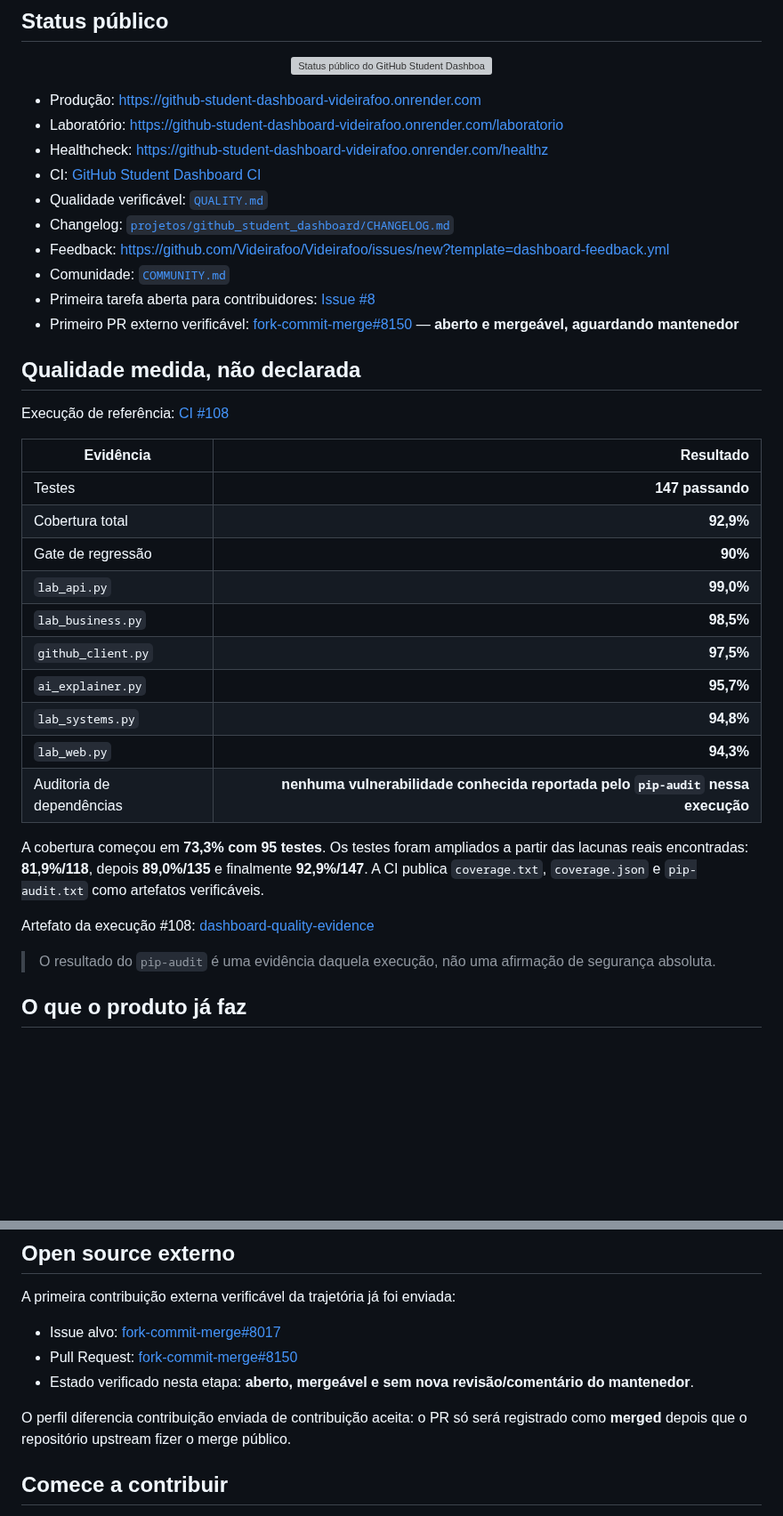
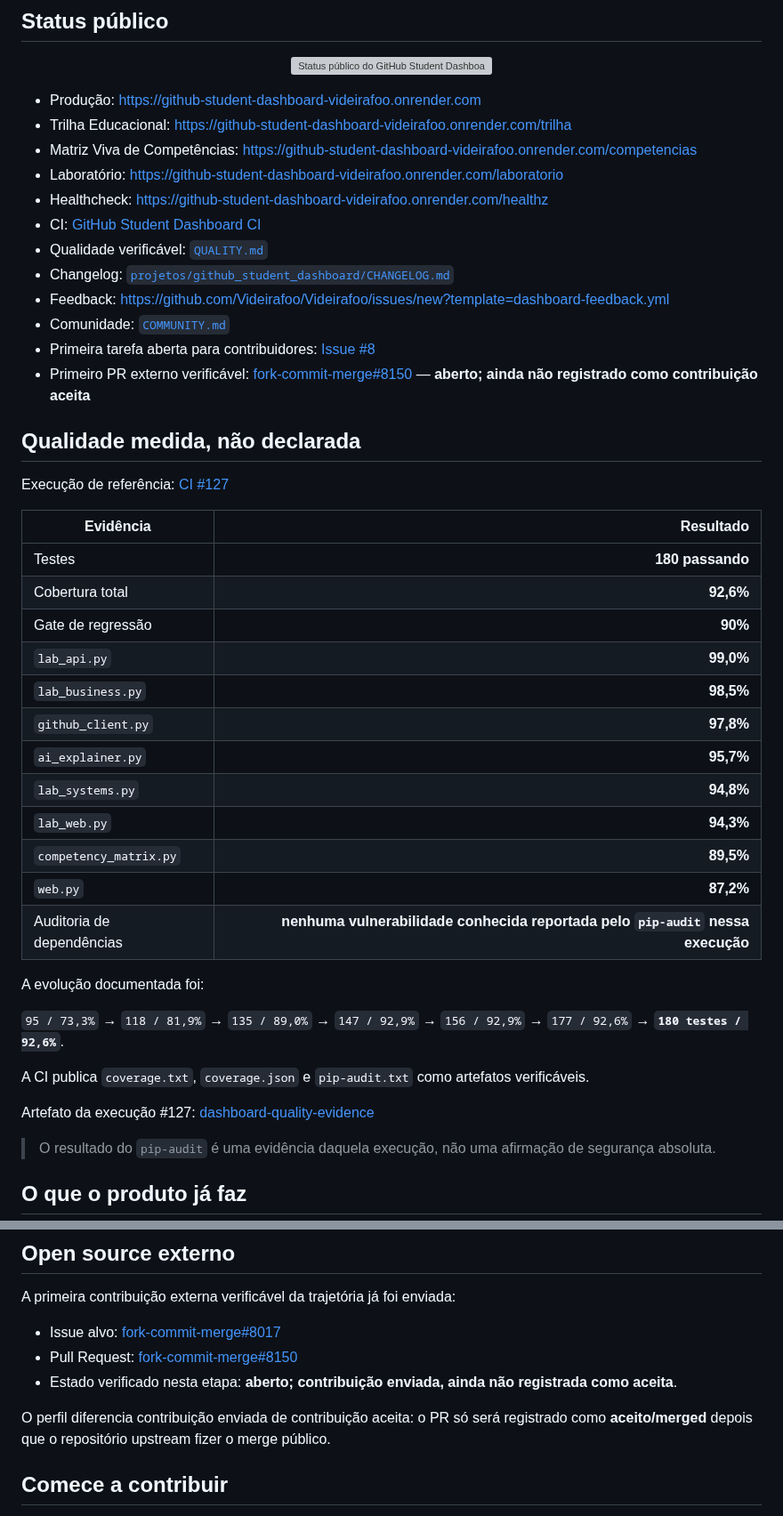
Before and after one commit to Videirafoo/Videirafoo, a Markdown page: SHOWCASE.md, 2 parts joined by grey strips. Shown at 89% size. Drawn GitHub-style; blank space fills up the shorter version; grey boxes are pictures that could not be loaded.

```diff
--- a/SHOWCASE.md
+++ b/SHOWCASE.md
@@ -11,6 +11,8 @@ Este documento reúne, **dentro do próprio GitHub**, o que já está funcionand
 </p>
 
 - Produção: https://github-student-dashboard-videirafoo.onrender.com
+- Trilha Educacional: https://github-student-dashboard-videirafoo.onrender.com/trilha
+- Matriz Viva de Competências: https://github-student-dashboard-videirafoo.onrender.com/competencias
 - Laboratório: https://github-student-dashboard-videirafoo.onrender.com/laboratorio
 - Healthcheck: https://github-student-dashboard-videirafoo.onrender.com/healthz
 - CI: [GitHub Student Dashboard CI](https://github.com/Videirafoo/Videirafoo/actions/workflows/student-dashboard.yml)
@@ -19,28 +21,34 @@ Este documento reúne, **dentro do próprio GitHub**, o que já está funcionand
 - Feedback: https://github.com/Videirafoo/Videirafoo/issues/new?template=dashboard-feedback.yml
 - Comunidade: [`COMMUNITY.md`](./COMMUNITY.md)
 - Primeira tarefa aberta para contribuidores: [Issue #8](https://github.com/Videirafoo/Videirafoo/issues/8)
-- Primeiro PR externo verificável: [fork-commit-merge#8150](https://github.com/fork-commit-merge/fork-commit-merge/pull/8150) — **aberto e mergeável, aguardando mantenedor**
+- Primeiro PR externo verificável: [fork-commit-merge#8150](https://github.com/fork-commit-merge/fork-commit-merge/pull/8150) — **aberto; ainda não registrado como contribuição aceita**
 
 ## Qualidade medida, não declarada
 
-Execução de referência: [CI #108](https://github.com/Videirafoo/Videirafoo/actions/runs/34995444039)
+Execução de referência: [CI #127](https://github.com/Videirafoo/Videirafoo/actions/runs/35005178735)
 
 | Evidência | Resultado |
 |---|---:|
-| Testes | **147 passando** |
-| Cobertura total | **92,9%** |
+| Testes | **180 passando** |
+| Cobertura total | **92,6%** |
 | Gate de regressão | **90%** |
 | `lab_api.py` | **99,0%** |
 | `lab_business.py` | **98,5%** |
-| `github_client.py` | **97,5%** |
+| `github_client.py` | **97,8%** |
 | `ai_explainer.py` | **95,7%** |
 | `lab_systems.py` | **94,8%** |
 | `lab_web.py` | **94,3%** |
+| `competency_matrix.py` | **89,5%** |
+| `web.py` | **87,2%** |
 | Auditoria de dependências | **nenhuma vulnerabilidade conhecida reportada pelo `pip-audit` nessa execução** |
 
-A cobertura começou em **73,3% com 95 testes**. Os testes foram ampliados a partir das lacunas reais encontradas: **81,9%/118**, depois **89,0%/135** e finalmente **92,9%/147**. A CI publica `coverage.txt`, `coverage.json` e `pip-audit.txt` como artefatos verificáveis.
+A evolução documentada foi:
 
-Artefato da execução #108: [dashboard-quality-evidence](https://github.com/Videirafoo/Videirafoo/actions/runs/34995444039/artifacts/10407506784)
+`95 / 73,3%` → `118 / 81,9%` → `135 / 89,0%` → `147 / 92,9%` → `156 / 92,9%` → `177 / 92,6%` → **`180 testes / 92,6%`**.
+
+A CI publica `coverage.txt`, `coverage.json` e `pip-audit.txt` como artefatos verificáveis.
+
+Artefato da execução #127: [dashboard-quality-evidence](https://github.com/Videirafoo/Videirafoo/actions/runs/35005178735/artifacts/10411236426)
 
 > O resultado do `pip-audit` é uma evidência daquela execução, não uma afirmação de segurança absoluta.
 
@@ -211,9 +251,9 @@ A primeira contribuição externa verificável da trajetória já foi enviada:
 
 - Issue alvo: [fork-commit-merge#8017](https://github.com/fork-commit-merge/fork-commit-merge/issues/8017)
 - Pull Request: [fork-commit-merge#8150](https://github.com/fork-commit-merge/fork-commit-merge/pull/8150)
-- Estado verificado nesta etapa: **aberto, mergeável e sem nova revisão/comentário do mantenedor**.
+- Estado verificado nesta etapa: **aberto; contribuição enviada, ainda não registrada como aceita**.
 
-O perfil diferencia contribuição enviada de contribuição aceita: o PR só será registrado como **merged** depois que o repositório upstream fizer o merge público.
+O perfil diferencia contribuição enviada de contribuição aceita: o PR só será registrado como **aceito/merged** depois que o repositório upstream fizer o merge público.
 
 ## Comece a contribuir
 
```
Also changed, not shown: other parts of SHOWCASE.md (+62 -30 lines).
